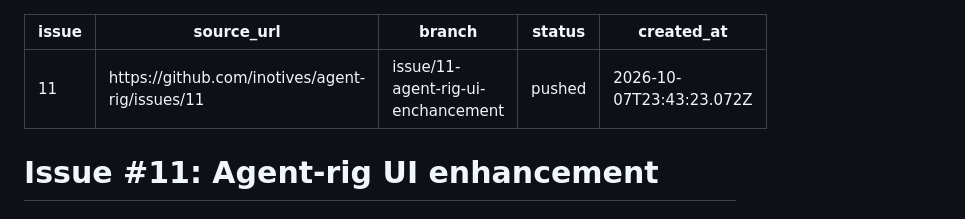
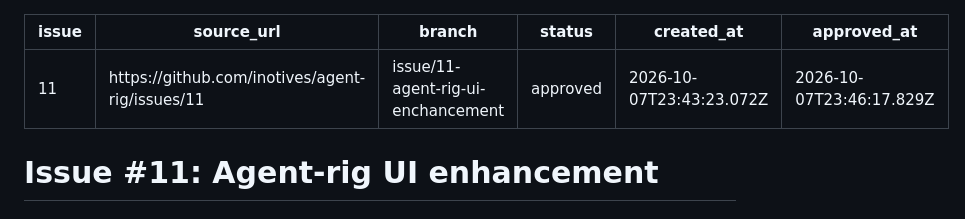
Before and after one commit to inotives/agent-rig, a Markdown page: docs/plans/issue-11-agent-rig-ui-enchancement.md, the part around the change. Rendered like a GitHub page.

Commit message:
docs: approve issue 11 plan

```diff
--- a/docs/plans/issue-11-agent-rig-ui-enchancement.md
+++ b/docs/plans/issue-11-agent-rig-ui-enchancement.md
@@ -2,8 +2,9 @@
 issue: 11
 source_url: https://github.com/inotives/agent-rig/issues/11
 branch: issue/11-agent-rig-ui-enchancement
-status: pushed
+status: approved
 created_at: 2026-10-07T23:43:23.072Z
+approved_at: 2026-10-07T23:46:17.829Z
 ---
 # Issue #11: Agent-rig UI enhancement
 
```
